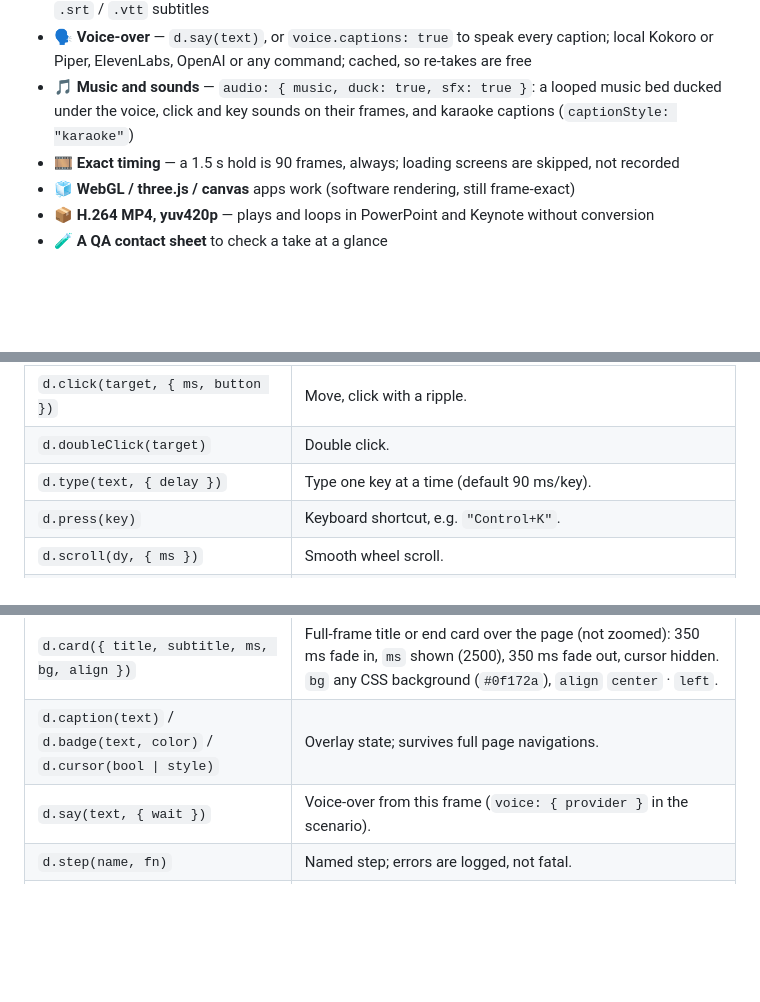
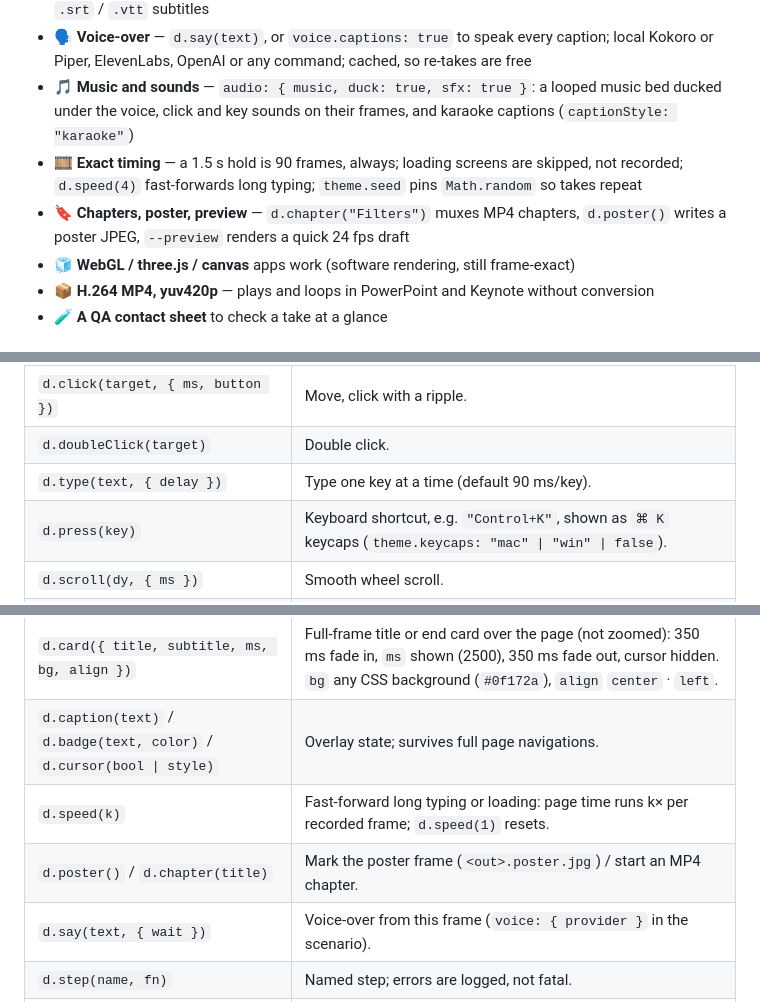
Before and after one commit to hasuwini77/demo-reel, a Markdown page: README.md, 3 parts joined by grey strips. GitHub-like rendering; blank space fills up the shorter version.

Commit message:
docs: keycaps, speed, seed, preview, poster and chapters
Co-Authored-By: Claude Opus 5.5 <noreply@anthropic.com>

```diff
--- a/README.md
+++ b/README.md
@@ -111,7 +111,8 @@ demo-reel drives your **real app** in headless Chromium on a **virtual clock**.
 - 💬 **Captions and badges** that survive page navigations (`BEFORE` / `AFTER`, `NEW`…), plus frame-exact `.srt` / `.vtt` subtitles
 - 🗣️ **Voice-over** — `d.say(text)`, or `voice.captions: true` to speak every caption; local Kokoro or Piper, ElevenLabs, OpenAI or any command; cached, so re-takes are free
 - 🎵 **Music and sounds** — `audio: { music, duck: true, sfx: true }`: a looped music bed ducked under the voice, click and key sounds on their frames, and karaoke captions (`captionStyle: "karaoke"`)
-- 🎞️ **Exact timing** — a 1.5 s hold is 90 frames, always; loading screens are skipped, not recorded
+- 🎞️ **Exact timing** — a 1.5 s hold is 90 frames, always; loading screens are skipped, not recorded; `d.speed(4)` fast-forwards long typing; `theme.seed` pins `Math.random` so takes repeat
+- 🔖 **Chapters, poster, preview** — `d.chapter("Filters")` muxes MP4 chapters, `d.poster()` writes a poster JPEG, `--preview` renders a quick 24 fps draft
 - 🧊 **WebGL / three.js / canvas** apps work (software rendering, still frame-exact)
 - 📦 **H.264 MP4, yuv420p** — plays and loops in PowerPoint and Keynote without conversion
 - 🧪 **A QA contact sheet** to check a take at a glance
@@ -127,13 +128,15 @@ demo-reel drives your **real app** in headless Chromium on a **virtual clock**.
 | `d.click(target, { ms, button })` | Move, click with a ripple. |
 | `d.doubleClick(target)` | Double click. |
 | `d.type(text, { delay })` | Type one key at a time (default 90 ms/key). |
-| `d.press(key)` | Keyboard shortcut, e.g. `"Control+K"`. |
+| `d.press(key)` | Keyboard shortcut, e.g. `"Control+K"`, shown as `⌘ K` keycaps (`theme.keycaps: "mac" \| "win" \| false`). |
 | `d.scroll(dy, { ms })` | Smooth wheel scroll. |
 | `d.zoom(target, { scale, ms, follow })` | Ease the camera onto a target (boxes are framed to fit, max 1.8×), then follow the cursor. Non-blocking — plays over the next moves/holds. `d.zoom(null)` eases out. |
 | `d.highlight(target, { style, color, pad, ms })` | Mark a target: `box`, `circle`, `spotlight`, `underline`, `marker`. Clears after `ms`, or all at once with `d.highlight(null)`. |
 | `d.callout(target, text, { side, color, ms })` | Label a target: a caption-style pill beside it, a leader line and a dot on its edge. `side` `auto` (the side with the most room) · `top` · `right` · `bottom` · `left`. Zooms with the page. Clears after `ms`, or with `d.callout(null)`. |
 | `d.card({ title, subtitle, ms, bg, align })` | Full-frame title or end card over the page (not zoomed): 350 ms fade in, `ms` shown (2500), 350 ms fade out, cursor hidden. `bg` any CSS background (`#0f172a`), `align` `center` · `left`. |
 | `d.caption(text)` / `d.badge(text, color)` / `d.cursor(bool \| style)` | Overlay state; survives full page navigations. |
+| `d.speed(k)` | Fast-forward long typing or loading: page time runs k× per recorded frame; `d.speed(1)` resets. |
+| `d.poster()` / `d.chapter(title)` | Mark the poster frame (`<out>.poster.jpg`) / start an MP4 chapter. |
 | `d.say(text, { wait })` | Voice-over from this frame (`voice: { provider }` in the scenario). |
 | `d.step(name, fn)` | Named step; errors are logged, not fatal. |
 | `d.page`, `d.point(target)`, `d.width`, `d.height` | Escape hatches. |
```
Also changed, not shown: other parts of README.md (+1 -1 lines), skills/demo-reel/SKILL.md (+6 -2 lines).
